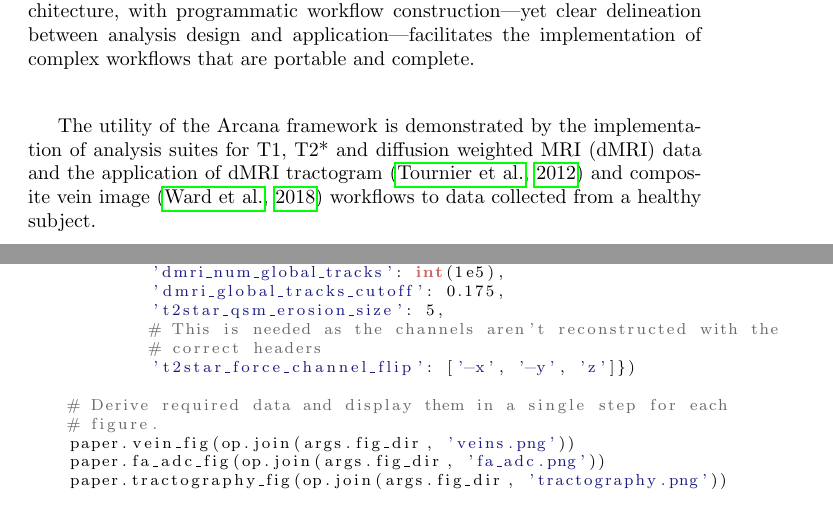
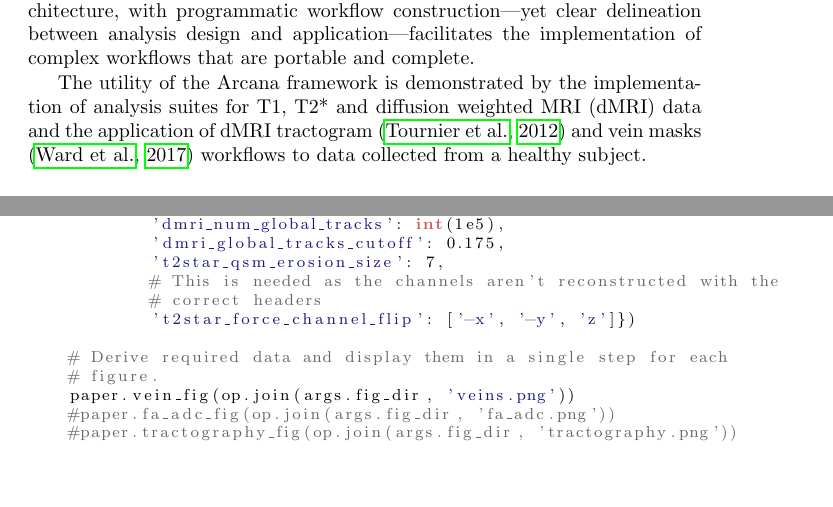
Before and after one commit to MonashBI/arcana-manuscript, a LaTeX paper (manuscript/manuscript.tex, which reads code/arcana_paper.py): two parts of pages 3 and 30 of 30, joined at a grey line, cut so that both start at the same text, the shorter picture padded with empty space. Compiled offline with pdfLaTeX.

Commit message:
touched up manuscript and arcana_paper class

```diff
--- a/code/arcana_paper.py
+++ b/code/arcana_paper.py
@@ -199,7 +199,7 @@ if __name__ == '__main__':
         parameters={
             'dmri_num_global_tracks': int(1e5),
             'dmri_global_tracks_cutoff': 0.175,
-            't2star_qsm_erosion_size': 5,
+            't2star_qsm_erosion_size': 7,
             # This is needed as the channels aren't reconstructed with the
             # correct headers
             't2star_force_channel_flip': ['-x', '-y', 'z']})
@@ -207,5 +207,5 @@ if __name__ == '__main__':
     # Derive required data and display them in a single step for each
     # figure.
     paper.vein_fig(op.join(args.fig_dir, 'veins.png'))
-    paper.fa_adc_fig(op.join(args.fig_dir, 'fa_adc.png'))
-    paper.tractography_fig(op.join(args.fig_dir, 'tractography.png'))
+    #paper.fa_adc_fig(op.join(args.fig_dir, 'fa_adc.png'))
+    #paper.tractography_fig(op.join(args.fig_dir, 'tractography.png'))
--- a/manuscript/manuscript.tex
+++ b/manuscript/manuscript.tex
@@ -216,7 +216,7 @@ complex workflows that are portable and complete.
 The utility of the Arcana framework is demonstrated by the
 implementation of analysis suites for T1, T2* and diffusion weighted MRI
 (dMRI) data and the application of dMRI tractogram \citep{tournier_mrtrix:_2012} and
-composite vein image \citep{ward_combining_2018} workflows to data collected from a
+vein masks \citep{ward_vein_2017} workflows to data collected from a
 healthy subject.
 
 \section*{Methods}
```
Also changed, not shown: code/veins.png (added), manuscript/manuscript.tex (2 more changed lines), 1 other file.
